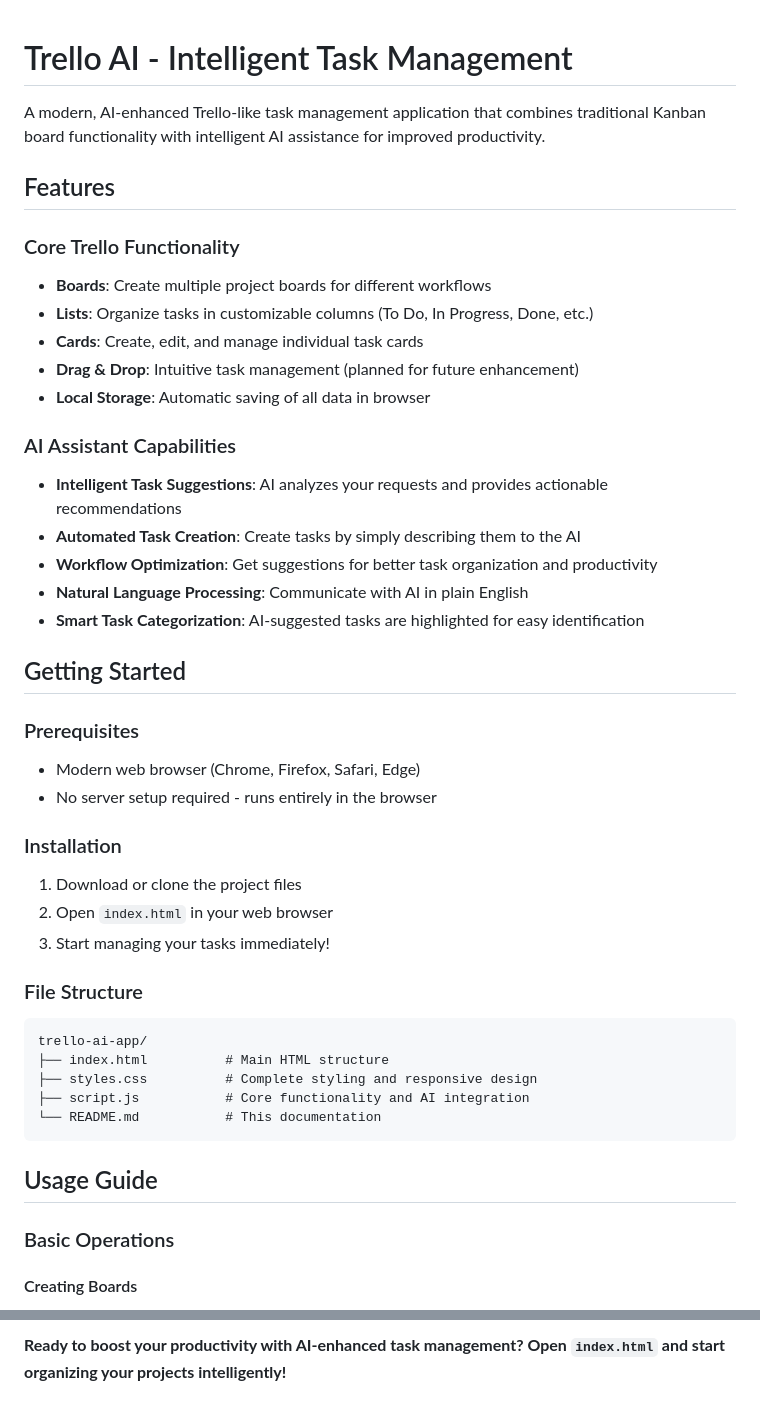
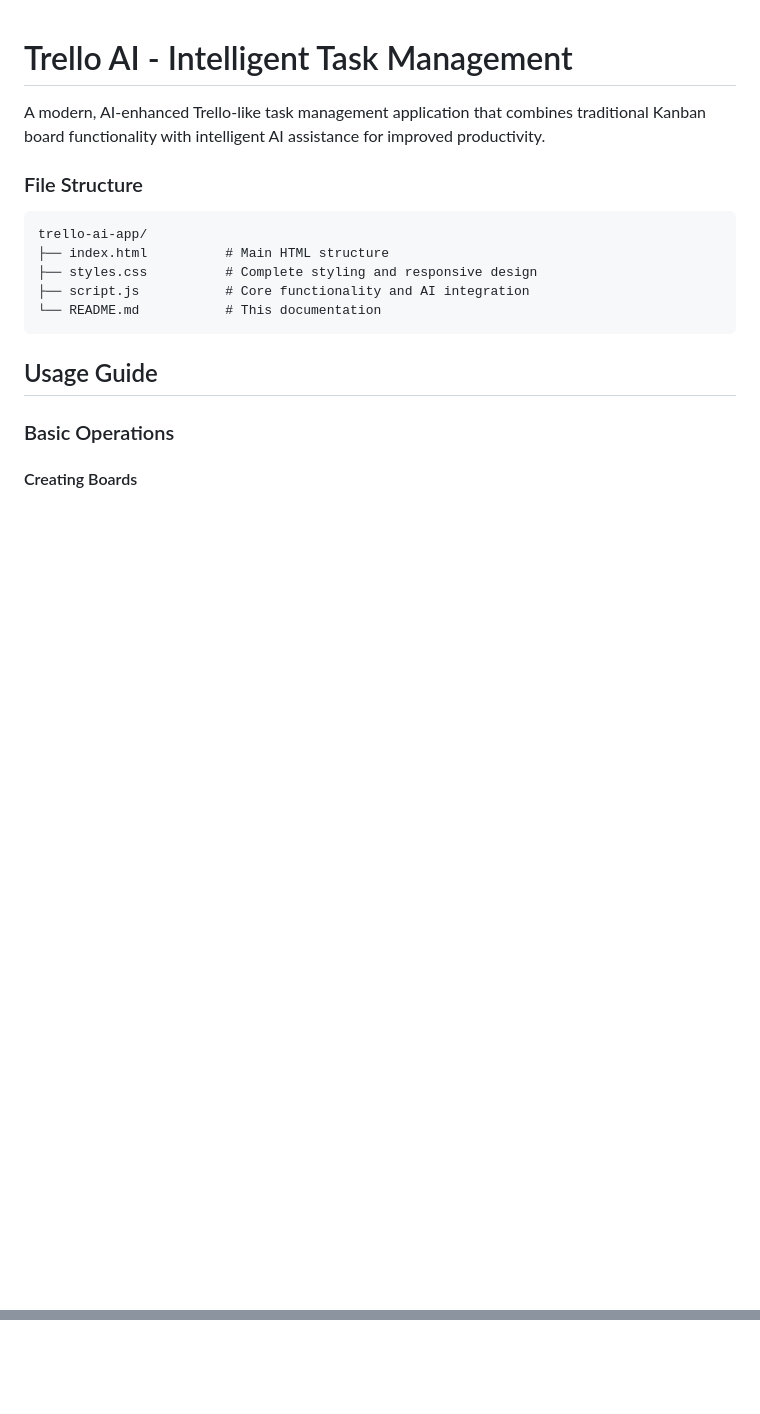
Before and after one commit to aryaman103/trello-ai-app, a Markdown page: README.md, 2 parts joined by grey strips. Drawn GitHub-style; blank space fills up the shorter version.

````diff
--- a/README.md
+++ b/README.md
@@ -2,32 +2,6 @@
 
 A modern, AI-enhanced Trello-like task management application that combines traditional Kanban board functionality with intelligent AI assistance for improved productivity.
 
-## Features
-
-### Core Trello Functionality
-- **Boards**: Create multiple project boards for different workflows
-- **Lists**: Organize tasks in customizable columns (To Do, In Progress, Done, etc.)
-- **Cards**: Create, edit, and manage individual task cards
-- **Drag & Drop**: Intuitive task management (planned for future enhancement)
-- **Local Storage**: Automatic saving of all data in browser
-
-### AI Assistant Capabilities
-- **Intelligent Task Suggestions**: AI analyzes your requests and provides actionable recommendations
-- **Automated Task Creation**: Create tasks by simply describing them to the AI
-- **Workflow Optimization**: Get suggestions for better task organization and productivity
-- **Natural Language Processing**: Communicate with AI in plain English
-- **Smart Task Categorization**: AI-suggested tasks are highlighted for easy identification
-
-## Getting Started
-
-### Prerequisites
-- Modern web browser (Chrome, Firefox, Safari, Edge)
-- No server setup required - runs entirely in the browser
-
-### Installation
-1. Download or clone the project files
-2. Open `index.html` in your web browser
-3. Start managing your tasks immediately!
 
 ### File Structure
 ```
@@ -220 +112,0 @@ For questions or issues:
-**Ready to boost your productivity with AI-enhanced task management? Open `index.html` and start organizing your projects intelligently!**
````
Also changed, not shown: other parts of README.md (+0 -81 lines).
